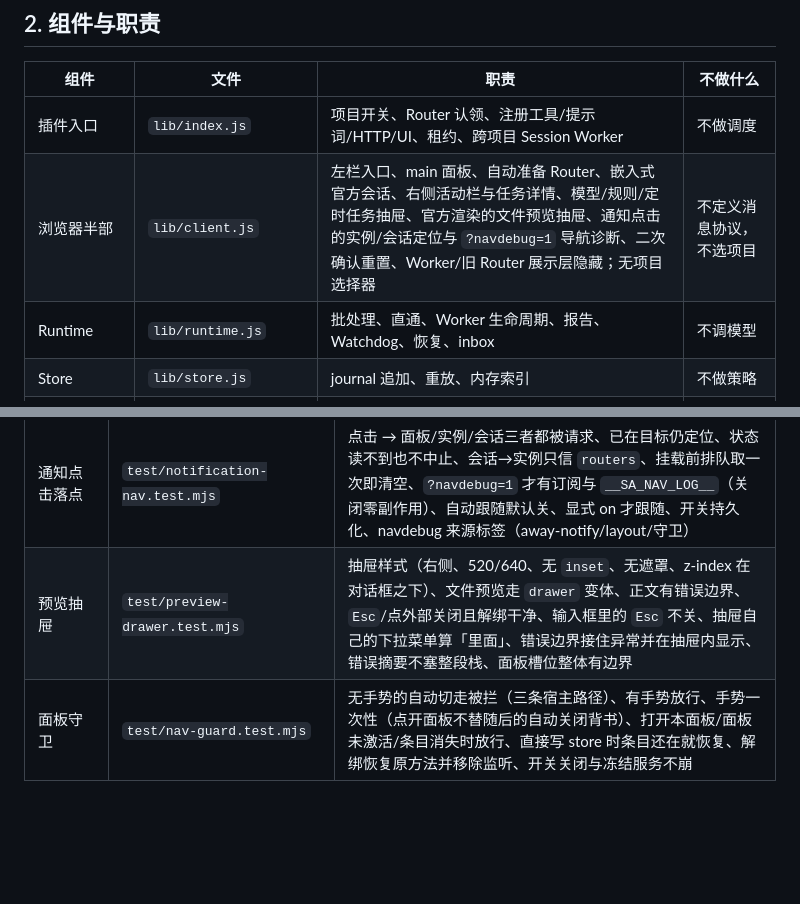
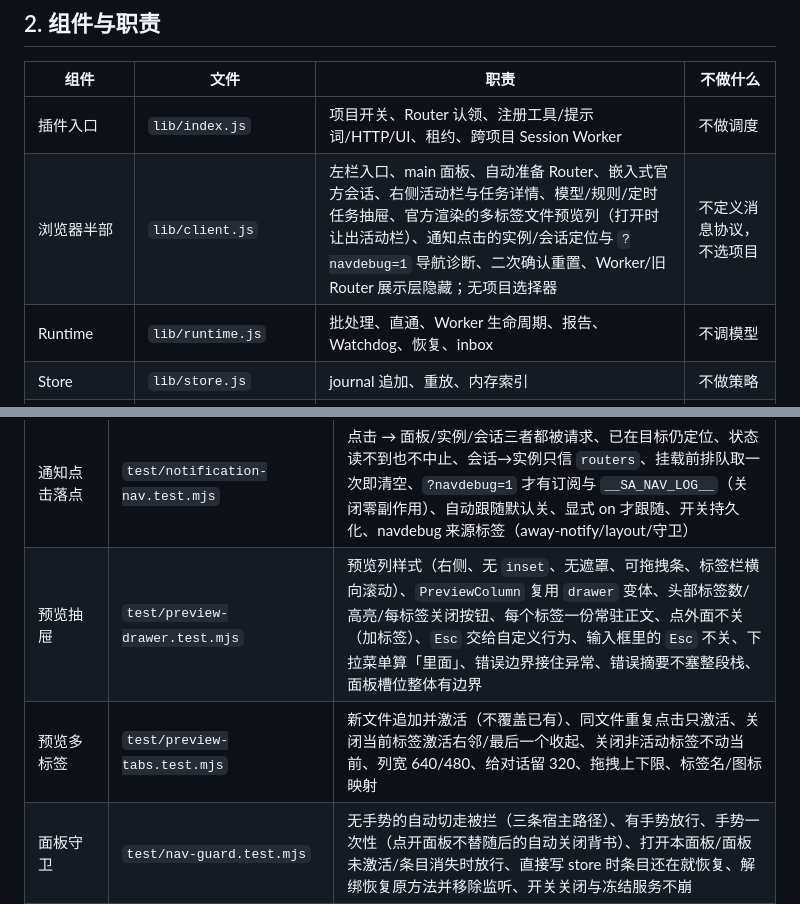
Before and after one commit to TianzeLuo/dsh-super-agent, a Markdown page: docs/design.md, 2 parts joined by grey strips. Rendered like a GitHub page; blank space fills up the shorter version.

```diff
--- a/docs/design.md
+++ b/docs/design.md
@@ -30,7 +30,7 @@
 | 组件 | 文件 | 职责 | 不做什么 |
 | --- | --- | --- | --- |
 | 插件入口 | `lib/index.js` | 项目开关、Router 认领、注册工具/提示词/HTTP/UI、租约、跨项目 Session Worker | 不做调度 |
-| 浏览器半部 | `lib/client.js` | 左栏入口、main 面板、自动准备 Router、嵌入式官方会话、右侧活动栏与任务详情、模型/规则/定时任务抽屉、官方渲染的文件预览抽屉、通知点击的实例/会话定位与 `?navdebug=1` 导航诊断、二次确认重置、Worker/旧 Router 展示层隐藏；无项目选择器 | 不定义消息协议，不选项目 |
+| 浏览器半部 | `lib/client.js` | 左栏入口、main 面板、自动准备 Router、嵌入式官方会话、右侧活动栏与任务详情、模型/规则/定时任务抽屉、官方渲染的多标签文件预览列（打开时让出活动栏）、通知点击的实例/会话定位与 `?navdebug=1` 导航诊断、二次确认重置、Worker/旧 Router 展示层隐藏；无项目选择器 | 不定义消息协议，不选项目 |
 | Runtime | `lib/runtime.js` | 批处理、直通、Worker 生命周期、报告、Watchdog、恢复、inbox | 不调模型 |
 | Store | `lib/store.js` | journal 追加、重放、内存索引 | 不做策略 |
 | Filter | `lib/filter.js` | 程序层快路径 | 不调模型 |
@@ -639,7 +639,8 @@ Windows 的路径比较不区分大小写，盘符根、Windows/Program Files/Pr
 | 文件链接 | `test/file-link.test.mjs` | 地址解析（session/absolute/盘符/UNC）、无会话才接管、普通会话放行、无接收器回退、读取请求参数 |
 | 文件预览 | `test/file-preview.test.mjs` | 注入面形状（宿主 `WorkspaceFiles`）、`read`/`readBytes` 参数与 `RemoteResult` 拆解、图片后缀→媒体类型、正文交给官方 `CodeBlock`/`MarkdownText`、行号对齐、截断与降级文案、二进制/缺组件提示 |
 | 通知点击落点 | `test/notification-nav.test.mjs` | 点击 → 面板/实例/会话三者都被请求、已在目标仍定位、状态读不到也不中止、会话→实例只信 `routers`、挂载前排队取一次即清空、`?navdebug=1` 才有订阅与 `__SA_NAV_LOG__`（关闭零副作用）、自动跟随默认关、显式 on 才跟随、开关持久化、navdebug 来源标签（away-notify/layout/守卫） |
-| 预览抽屉 | `test/preview-drawer.test.mjs` | 抽屉样式（右侧、520/640、无 `inset`、无遮罩、z-index 在对话框之下）、文件预览走 `drawer` 变体、正文有错误边界、`Esc`/点外部关闭且解绑干净、输入框里的 `Esc` 不关、抽屉自己的下拉菜单算「里面」、错误边界接住异常并在抽屉内显示、错误摘要不塞整段栈、面板槽位整体有边界 |
+| 预览抽屉 | `test/preview-drawer.test.mjs` | 预览列样式（右侧、无 `inset`、无遮罩、可拖拽条、标签栏横向滚动）、`PreviewColumn` 复用 `drawer` 变体、头部标签数/高亮/每标签关闭按钮、每个标签一份常驻正文、点外面不关（加标签）、`Esc` 交给自定义行为、输入框里的 `Esc` 不关、下拉菜单算「里面」、错误边界接住异常、错误摘要不塞整段栈、面板槽位整体有边界 |
+| 预览多标签 | `test/preview-tabs.test.mjs` | 新文件追加并激活（不覆盖已有）、同文件重复点击只激活、关闭当前标签激活右邻/最后一个收起、关闭非活动标签不动当前、列宽 640/480、给对话留 320、拖拽上下限、标签名/图标映射 |
 | 面板守卫 | `test/nav-guard.test.mjs` | 无手势的自动切走被拦（三条宿主路径）、有手势放行、手势一次性（点开面板不替随后的自动关闭背书）、打开本面板/面板未激活/条目消失时放行、直接写 store 时条目还在就恢复、解绑恢复原方法并移除监听、开关关闭与冻结服务不崩 |
 | 预览正文 props | `test/preview-body.test.mjs` | MarkdownText 收到 labels.code.toolbarLabels、CodeBlock 收到 toolbarLabels、行号偏移补空行、中英文词典都补齐、真实 hw7.tex（缺失跳过）两条路径都不抛错 |
 | 单实例/重复求值 | `test/duplicate-instance.test.mjs` | 两份求值共用 window：守卫只包一层、诊断只保一份订阅、单实例标记（第二份退出）与释放、日志结构化 |
```
Also changed, not shown: CHANGELOG.md (+15 -2 lines), README.md (+13 -8 lines), docs/screenshots/preview-tabs-dark.png (added), docs/screenshots/preview-tabs-light.png (added), 10 other files.
